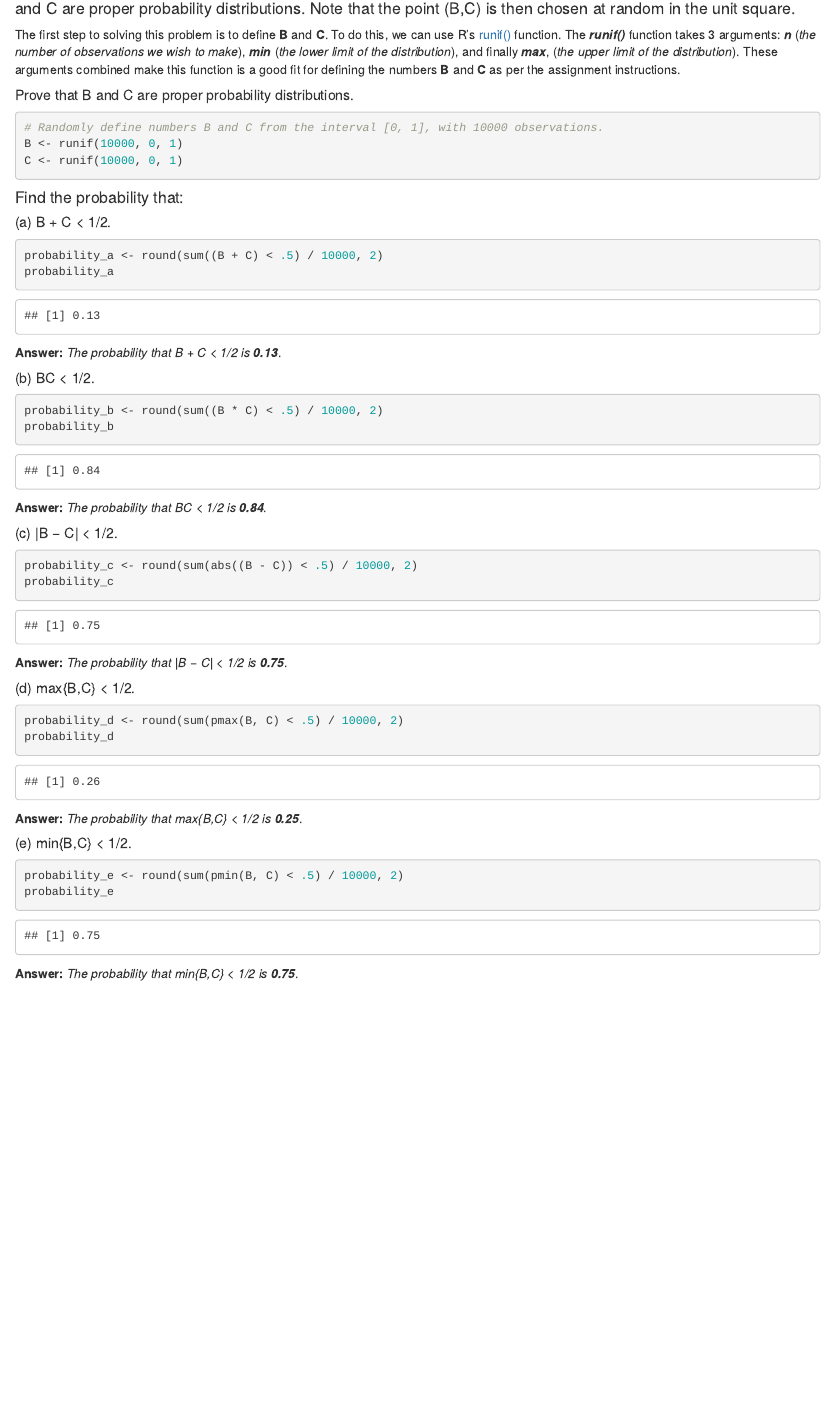
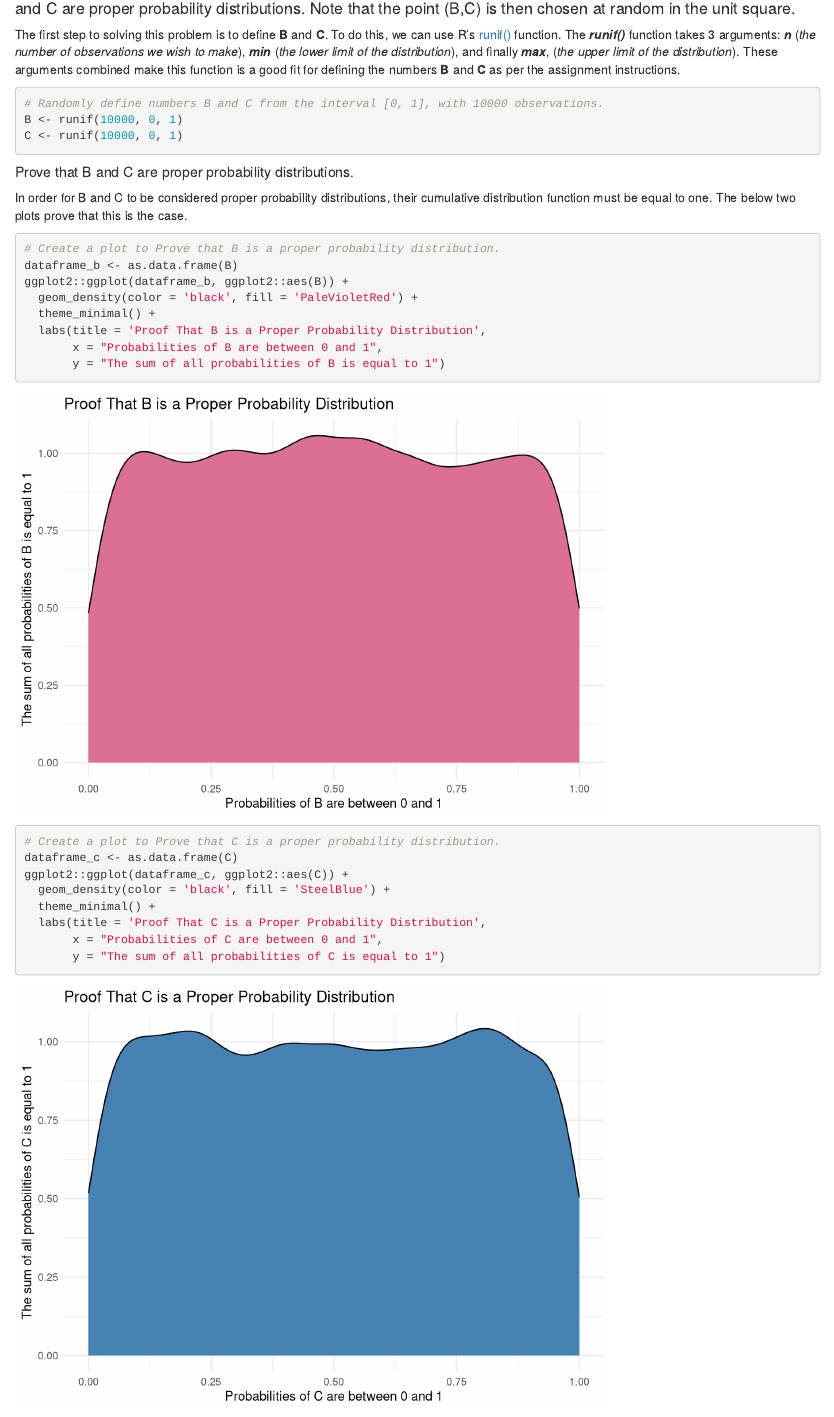
Before and after one commit to stephen-haslett/data605, an R Markdown document (SHaslettData605Homework5.Rmd): the page in a window 1100 px wide, from 200 px down. Rendered offline with R 4.5, knitr and Pandoc, with nearby package versions; code that draws random numbers runs with fixed seeds of ours.

Commit message:
Final commit of Homework 5

````diff
--- a/SHaslettData605Homework5.Rmd
+++ b/SHaslettData605Homework5.Rmd
@@ -19,12 +19,37 @@ The first step to solving this problem is to define **B** and **C**. To do this,
 **_n_** (_the number of observations we wish to make_), **_min_** (_the lower limit of the distribution_), and finally **_max_**, (_the upper limit of the distribution_).
 These arguments combined make this function is a good fit for defining the numbers **B** and **C** as per the assignment instructions.
 
-##### Prove that B and C are proper probability distributions.
-
 ```{r DefineNumbers}
 # Randomly define numbers B and C from the interval [0, 1], with 10000 observations.
 B <- runif(10000, 0, 1)
 C <- runif(10000, 0, 1)
+```
+
+##### Prove that B and C are proper probability distributions.
+
+In order for B and C to be considered proper probability distributions,
+their cumulative distribution function must be equal to one. The below two plots prove that this is the case.
+
+```{r BProperDistribution}
+# Create a plot to Prove that B is a proper probability distribution.
+dataframe_b <- as.data.frame(B)
+ggplot2::ggplot(dataframe_b, ggplot2::aes(B)) +
+  geom_density(color = 'black', fill = 'PaleVioletRed') +
+  theme_minimal() +
+  labs(title = 'Proof That B is a Proper Probability Distribution',
+       x = "Probabilities of B are between 0 and 1",
+       y = "The sum of all probabilities of B is equal to 1")
+```
+
+```{r CProperDistribution}
+# Create a plot to Prove that C is a proper probability distribution.
+dataframe_c <- as.data.frame(C)
+ggplot2::ggplot(dataframe_c, ggplot2::aes(C)) +
+  geom_density(color = 'black', fill = 'SteelBlue') +
+  theme_minimal() +
+  labs(title = 'Proof That C is a Proper Probability Distribution',
+       x = "Probabilities of C are between 0 and 1",
+       y = "The sum of all probabilities of C is equal to 1")
 ```
 
 #### Find the probability that:
````
